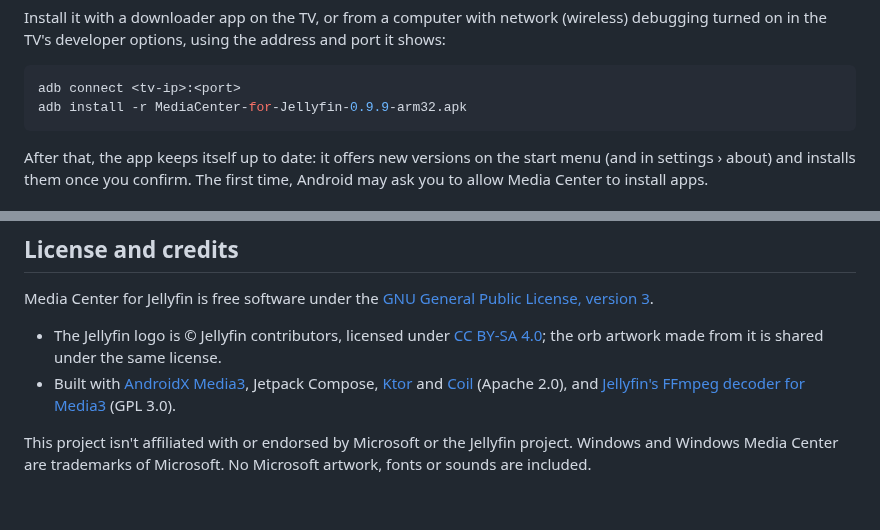
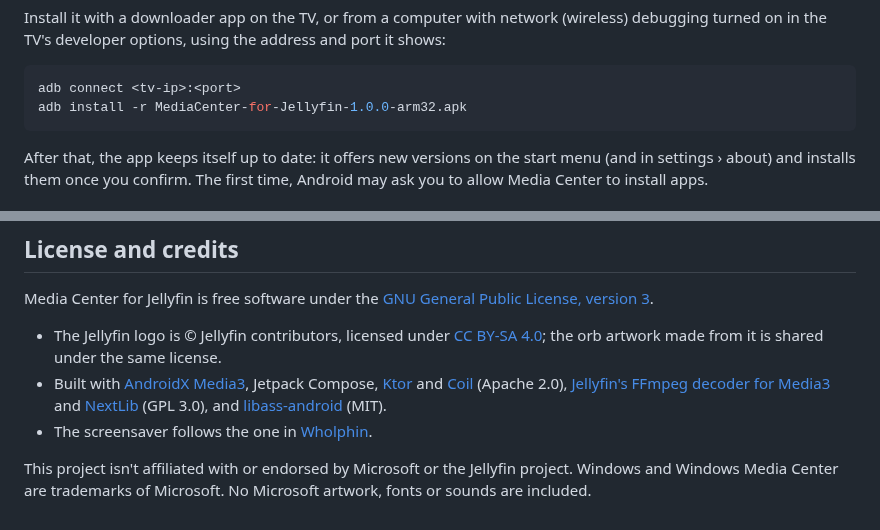
Before and after one commit to Madmaxx636/MediaCenter-Jellyfin, a Markdown page: README.md, 2 parts joined by grey strips. GitHub-like rendering.

````diff
--- a/README.md
+++ b/README.md
@@ -68,7 +78,7 @@ turned on in the TV's developer options, using the address and port it shows:
 
 ```bash
 adb connect <tv-ip>:<port>
-adb install -r MediaCenter-for-Jellyfin-0.9.9-arm32.apk
+adb install -r MediaCenter-for-Jellyfin-1.0.0-arm32.apk
 ```
 
 After that, the app keeps itself up to date: it offers new versions on the start menu (and in
@@ -116,8 +126,11 @@ Media Center for Jellyfin is free software under the [GNU General Public License
   [CC BY-SA 4.0](https://creativecommons.org/licenses/by-sa/4.0/); the orb artwork made from it
   is shared under the same license.
 - Built with [AndroidX Media3](https://github.com/androidx/media), Jetpack Compose,
-  [Ktor](https://ktor.io) and [Coil](https://coil-kt.github.io/coil/) (Apache 2.0), and
-  [Jellyfin's FFmpeg decoder for Media3](https://github.com/jellyfin/jellyfin-androidx-media) (GPL 3.0).
+  [Ktor](https://ktor.io) and [Coil](https://coil-kt.github.io/coil/) (Apache 2.0),
+  [Jellyfin's FFmpeg decoder for Media3](https://github.com/jellyfin/jellyfin-androidx-media) and
+  [NextLib](https://github.com/anilbeesetti/nextlib) (GPL 3.0), and
+  [libass-android](https://github.com/peerless2012/libass-android) (MIT).
+- The screensaver follows the one in [Wholphin](https://github.com/damontecres/Wholphin).
 
 This project isn't affiliated with or endorsed by Microsoft or the Jellyfin project. Windows and
 Windows Media Center are trademarks of Microsoft. No Microsoft artwork, fonts or sounds are included.
````
Also changed, not shown: other parts of README.md (+12 -2 lines), CHANGELOG.md (+43 -22 lines), docs/screenshots/now-playing.jpg (added), docs/screenshots/start-menu.jpg, 12 other files.
